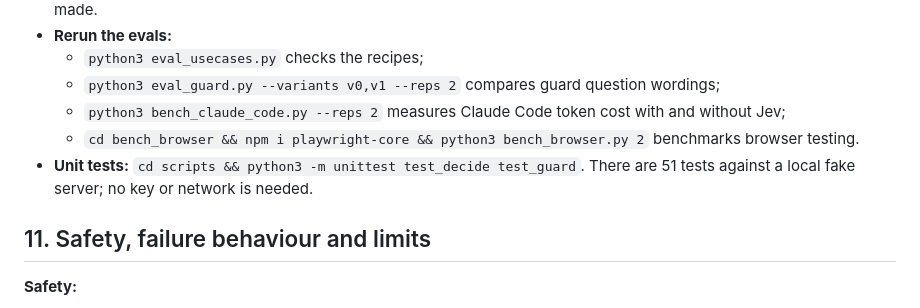
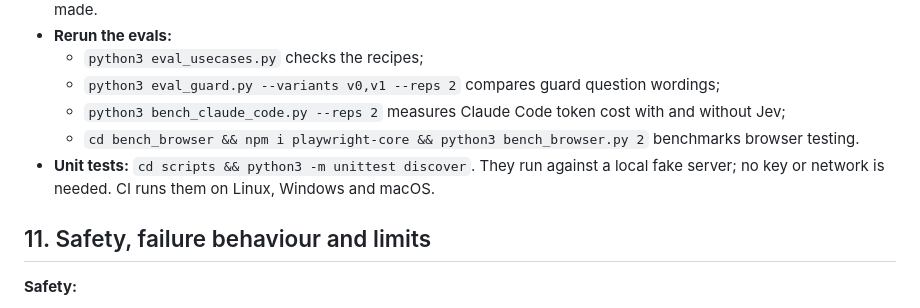
Before and after one commit to DN-OpenSource/claude-skills, a Markdown page: skills/decision-maker/README.md, the part around the change. GitHub-like rendering.

Commit message:
D-5: decision-maker README runs every unit test (#10)
### D-5 — 2026-10-21 — Which items this batch? (batch 4)
- Status: in progress
- Panel: 3 — User advocate, Engineer, Skeptic — rounds: 1 (clear: 3/3 same pick)
- Pick: C9; all three then voted STOP for the session
- Winning argument: Skeptic — fix the command, drop the hard-coded count so it can't go stale again.
- Strongest dissent: none.

The README said 51 tests and its command skipped test_run_sh; discover
runs all 61.

Co-authored-by: Claude Opus 5.5 <noreply@anthropic.com>

```diff
--- a/skills/decision-maker/README.md
+++ b/skills/decision-maker/README.md
@@ -330,7 +330,7 @@ The use cases were written by the author, so real-world accuracy will be lower.
   - `python3 eval_guard.py --variants v0,v1 --reps 2` compares guard question wordings;
   - `python3 bench_claude_code.py --reps 2` measures Claude Code token cost with and without Jev;
   - `cd bench_browser && npm i playwright-core && python3 bench_browser.py 2` benchmarks browser testing.
-- **Unit tests:** `cd scripts && python3 -m unittest test_decide test_guard`. There are 51 tests against a local fake server; no key or network is needed.
+- **Unit tests:** `cd scripts && python3 -m unittest discover`. They run against a local fake server; no key or network is needed. CI runs them on Linux, Windows and macOS.
 
 ## 11. Safety, failure behaviour and limits
 
```
